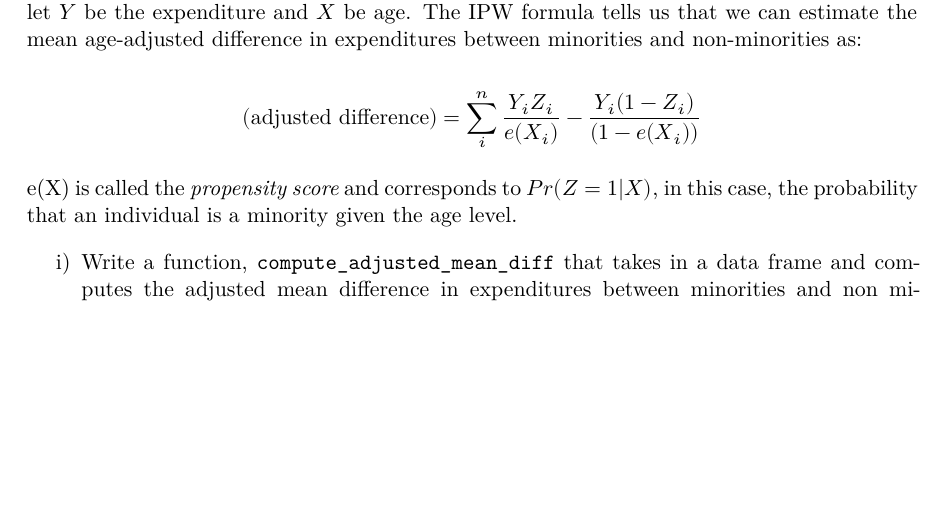
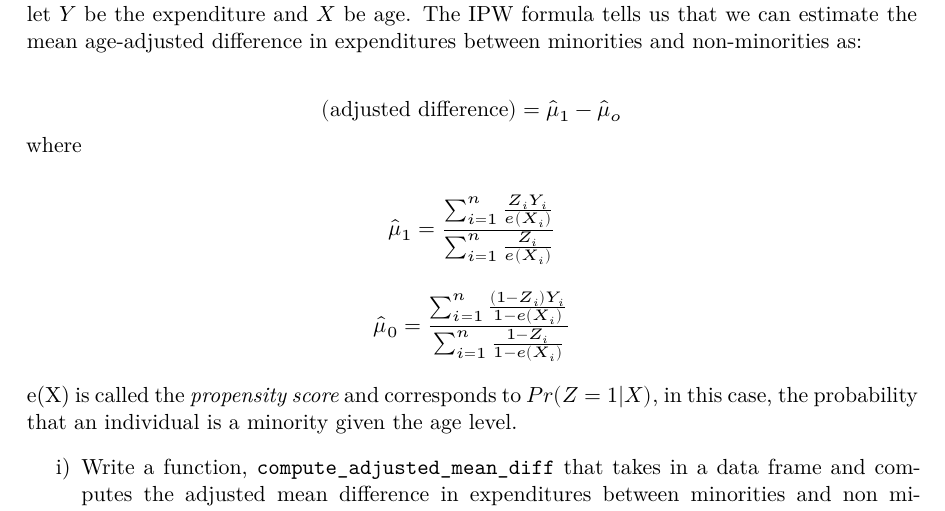
Before and after one commit to terrytianyuzhang/pstat100, a Quarto document (homework/hw4/hw4-dds.qmd): part of page 8 of 12, cut so that both start at the same text, the shorter picture padded with empty space. The pictures show the output file homework/hw4/hw4-dds.pdf that the author committed with the source.

Commit message:
fixed adjusted diff formula

```diff
--- a/homework/hw4/hw4-dds.qmd
+++ b/homework/hw4/hw4-dds.qmd
@@ -265,7 +265,14 @@ In this question, we'll use a technique called inverse propensity weighting (IPW
 
 To do so, let $Z$ be an indicator for whether the individual is a minority (1 if minority, 0 if not), let $Y$ be the expenditure and $X$ be age.  The IPW formula tells us that we can estimate the mean age-adjusted difference in expenditures between minorities and non-minorities as:
 
-$$\left(\text{adjusted difference}\right) = \sum_i^n \frac{Y_iZ_i}{e(X_i)} - \frac{Y_i(1-Z_i)}{(1-e(X_i))}$$
+
+
+$$\left(\text{adjusted difference}\right) = \hat \mu_1 - \hat \mu_o$$
+where
+
+$$\hat{\mu}_1 = \frac{\sum_{i=1}^{n} \frac{Z_i Y_i}{e(X_i)}}{\sum_{i=1}^{n} \frac{Z_i}{e(X_i)}}$$
+
+$$\hat{\mu}_0 = \frac{\sum_{i=1}^{n} \frac{(1-Z_i)Y_i}{1-e(X_i)}}{\sum_{i=1}^{n} \frac{1-Z_i}{1-e(X_i)}}$$
 
 e(X) is called the *propensity score* and corresponds to $Pr(Z=1|X)$, in this case, the probability that an individual is a minority given the age level.
 
```
Also changed, not shown: homework/hw4/hw4-dds.pdf.
